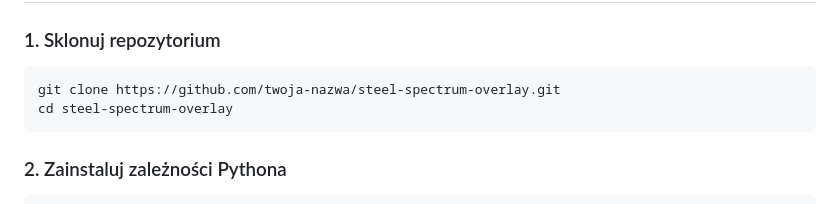
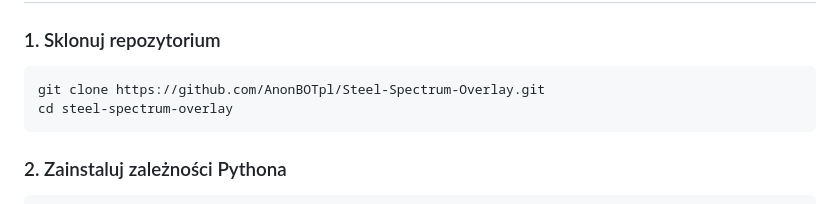
Before and after one commit to AnonBOTpl/Steel-Spectrum-Overlay, a Markdown page: README.md, the part around the change. GitHub-like rendering.

Commit message:
Update repository URL in README

````diff
--- a/README.md
+++ b/README.md
@@ -99,7 +99,7 @@ steel-spectrum-overlay/
 ### 1. Sklonuj repozytorium
 
 ```bash
-git clone https://github.com/twoja-nazwa/steel-spectrum-overlay.git
+git clone https://github.com/AnonBOTpl/Steel-Spectrum-Overlay.git
 cd steel-spectrum-overlay
 ```
 
````
